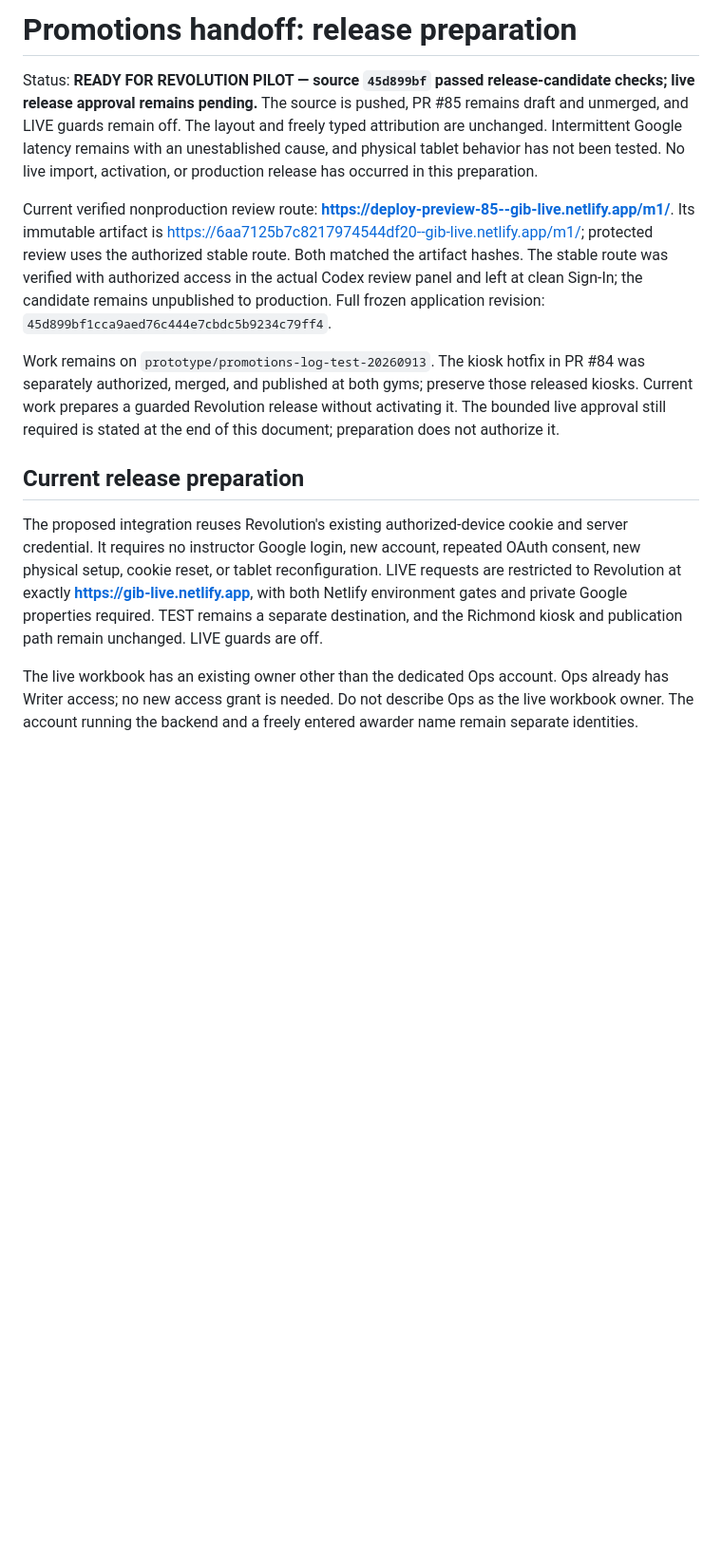
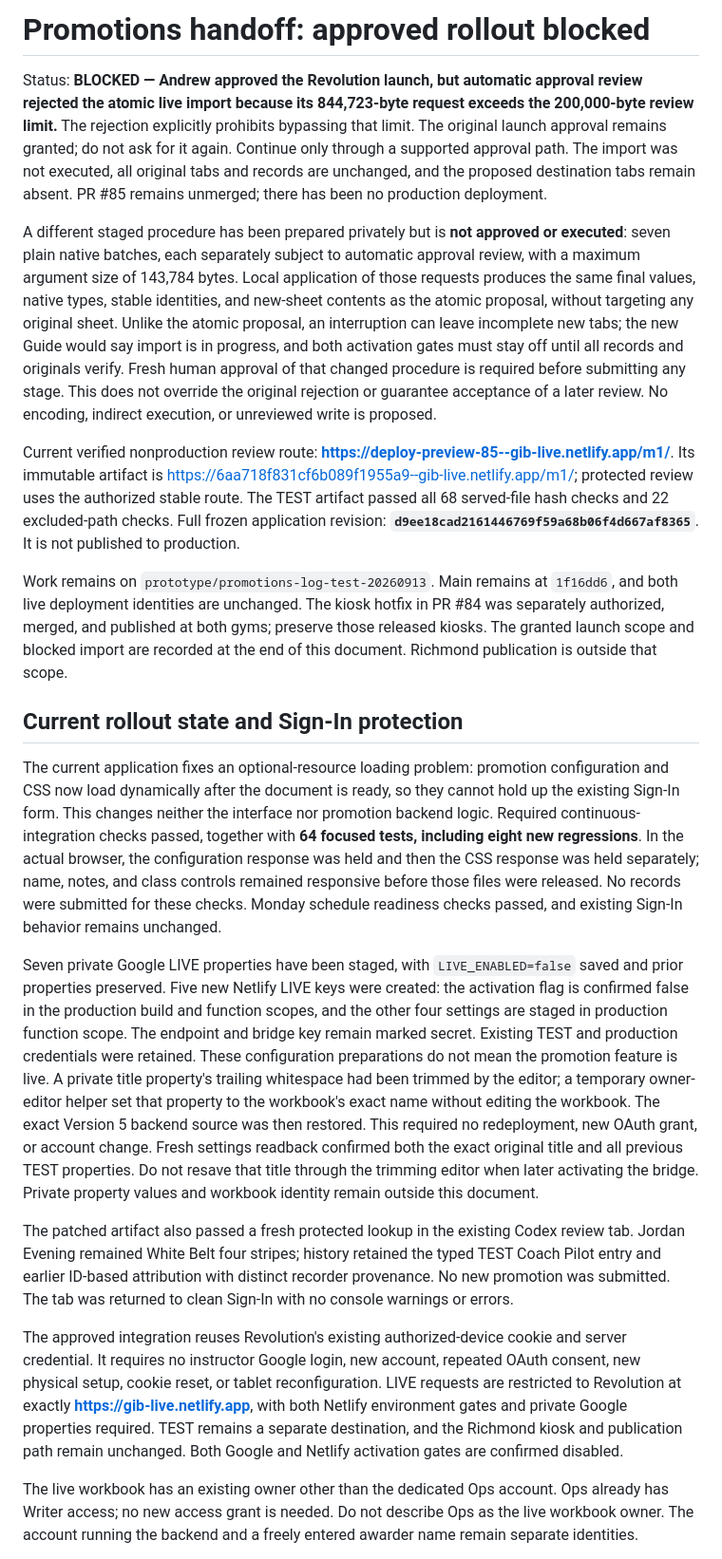
Before and after one commit to goatfury/gib, a Markdown page: docs/promotions-test-handoff.md, the part around one of its changes. Shown at 95% size. Drawn GitHub-style; blank space fills up the shorter version.

Commit message:
Preserve approved rollout state and document import review blocker

```diff
--- a/docs/promotions-test-handoff.md
+++ b/docs/promotions-test-handoff.md
@@ -1,14 +1,22 @@
-# Promotions handoff: release preparation
+# Promotions handoff: approved rollout blocked
 
-Status: **READY FOR REVOLUTION PILOT — source `45d899bf` passed release-candidate checks; live release approval remains pending.** The source is pushed, PR #85 remains draft and unmerged, and LIVE guards remain off. The layout and freely typed attribution are unchanged. Intermittent Google latency remains with an unestablished cause, and physical tablet behavior has not been tested. No live import, activation, or production release has occurred in this preparation.
+Status: **BLOCKED — Andrew approved the Revolution launch, but automatic approval review rejected the atomic live import because its 844,723-byte request exceeds the 200,000-byte review limit.** The rejection explicitly prohibits bypassing that limit. The original launch approval remains granted; do not ask for it again. Continue only through a supported approval path. The import was not executed, all original tabs and records are unchanged, and the proposed destination tabs remain absent. PR #85 remains unmerged; there has been no production deployment.
 
-Current verified nonproduction review route: **https://deploy-preview-85--gib-live.netlify.app/m1/**. Its immutable artifact is https://6aa7125b7c8217974544df20--gib-live.netlify.app/m1/; protected review uses the authorized stable route. Both matched the artifact hashes. The stable route was verified with authorized access in the actual Codex review panel and left at clean Sign-In; the candidate remains unpublished to production. Full frozen application revision: `45d899bf1cca9aed76c444e7cbdc5b9234c79ff4`.
+A different staged procedure has been prepared privately but is **not approved or executed**: seven plain native batches, each separately subject to automatic approval review, with a maximum argument size of 143,784 bytes. Local application of those requests produces the same final values, native types, stable identities, and new-sheet contents as the atomic proposal, without targeting any original sheet. Unlike the atomic proposal, an interruption can leave incomplete new tabs; the new Guide would say import is in progress, and both activation gates must stay off until all records and originals verify. Fresh human approval of that changed procedure is required before submitting any stage. This does not override the original rejection or guarantee acceptance of a later review. No encoding, indirect execution, or unreviewed write is proposed.
 
-Work remains on `prototype/promotions-log-test-20260913`. The kiosk hotfix in PR #84 was separately authorized, merged, and published at both gyms; preserve those released kiosks. Current work prepares a guarded Revolution release without activating it. The bounded live approval still required is stated at the end of this document; preparation does not authorize it.
+Current verified nonproduction review route: **https://deploy-preview-85--gib-live.netlify.app/m1/**. Its immutable artifact is https://6aa718f831cf6b089f1955a9--gib-live.netlify.app/m1/; protected review uses the authorized stable route. The TEST artifact passed all 68 served-file hash checks and 22 excluded-path checks. Full frozen application revision: **`d9ee18cad2161446769f59a68b06f4d667af8365`**. It is not published to production.
 
-## Current release preparation
+Work remains on `prototype/promotions-log-test-20260913`. Main remains at `1f16dd6`, and both live deployment identities are unchanged. The kiosk hotfix in PR #84 was separately authorized, merged, and published at both gyms; preserve those released kiosks. The granted launch scope and blocked import are recorded at the end of this document. Richmond publication is outside that scope.
 
-The proposed integration reuses Revolution's existing authorized-device cookie and server credential. It requires no instructor Google login, new account, repeated OAuth consent, new physical setup, cookie reset, or tablet reconfiguration. LIVE requests are restricted to Revolution at exactly **https://gib-live.netlify.app**, with both Netlify environment gates and private Google properties required. TEST remains a separate destination, and the Richmond kiosk and publication path remain unchanged. LIVE guards are off.
+## Current rollout state and Sign-In protection
+
+The current application fixes an optional-resource loading problem: promotion configuration and CSS now load dynamically after the document is ready, so they cannot hold up the existing Sign-In form. This changes neither the interface nor promotion backend logic. Required continuous-integration checks passed, together with **64 focused tests, including eight new regressions**. In the actual browser, the configuration response was held and then the CSS response was held separately; name, notes, and class controls remained responsive before those files were released. No records were submitted for these checks. Monday schedule readiness checks passed, and existing Sign-In behavior remains unchanged.
+
+Seven private Google LIVE properties have been staged, with `LIVE_ENABLED=false` saved and prior properties preserved. Five new Netlify LIVE keys were created: the activation flag is confirmed false in the production build and function scopes, and the other four settings are staged in production function scope. The endpoint and bridge key remain marked secret. Existing TEST and production credentials were retained. These configuration preparations do not mean the promotion feature is live. A private title property's trailing whitespace had been trimmed by the editor; a temporary owner-editor helper set that property to the workbook's exact name without editing the workbook. The exact Version 5 backend source was then restored. This required no redeployment, new OAuth grant, or account change. Fresh settings readback confirmed both the exact original title and all previous TEST properties. Do not resave that title through the trimming editor when later activating the bridge. Private property values and workbook identity remain outside this document.
+
+The patched artifact also passed a fresh protected lookup in the existing Codex review tab. Jordan Evening remained White Belt four stripes; history retained the typed TEST Coach Pilot entry and earlier ID-based attribution with distinct recorder provenance. No new promotion was submitted. The tab was returned to clean Sign-In with no console warnings or errors.
+
+The approved integration reuses Revolution's existing authorized-device cookie and server credential. It requires no instructor Google login, new account, repeated OAuth consent, new physical setup, cookie reset, or tablet reconfiguration. LIVE requests are restricted to Revolution at exactly **https://gib-live.netlify.app**, with both Netlify environment gates and private Google properties required. TEST remains a separate destination, and the Richmond kiosk and publication path remain unchanged. Both Google and Netlify activation gates are confirmed disabled.
 
 The live workbook has an existing owner other than the dedicated Ops account. Ops already has Writer access; no new access grant is needed. Do not describe Ops as the live workbook owner. The account running the backend and a freely entered awarder name remain separate identities.
 
```
Also changed, not shown: other parts of docs/promotions-test-handoff.md (+14 -12 lines).
